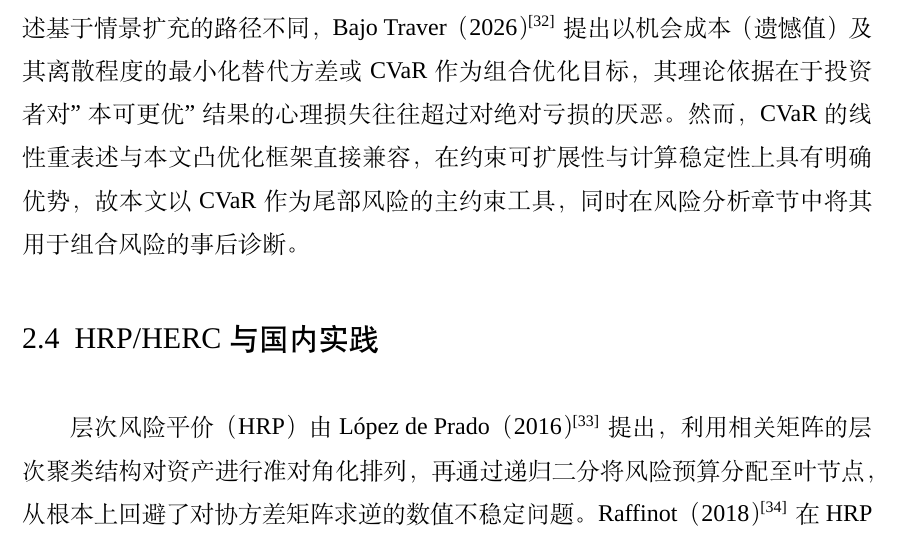
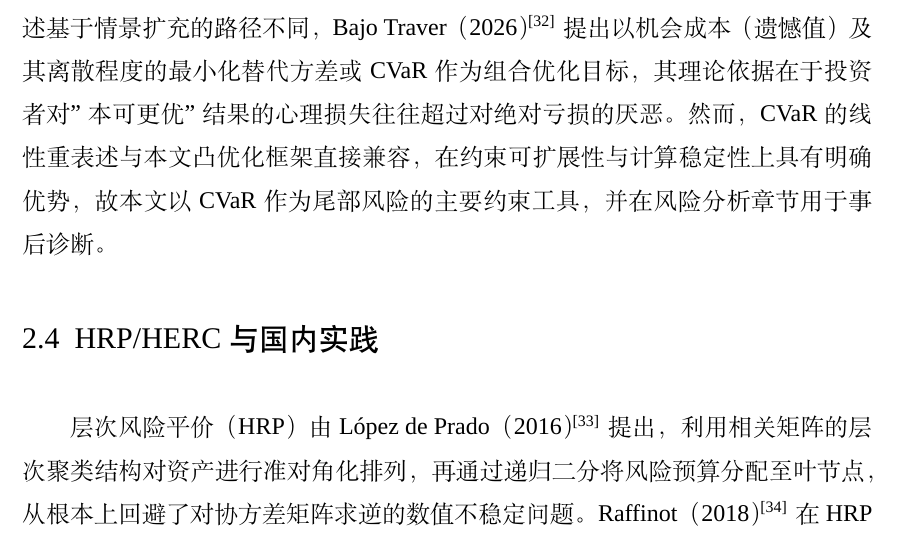
Before and after one commit to ericxuzhesheng/Relaxed-Risk-Parity-Research, a LaTeX thesis (report/thesis_latex/main.tex): part of page 11 of 60, cut so that both start at the same text. Compiled offline with XeLaTeX; a missing font is replaced by an installed copy or a similar font.

Commit message:
docs: auto-save

```diff
--- a/report/thesis_latex/main.tex
+++ b/report/thesis_latex/main.tex
@@ -174,7 +174,7 @@ All empirical findings are conditional on the historical evaluation period and c
 
 交易成本方面，Almgren 与 Chriss（2001）\cite{almgren2001optimal} 建立了将价格冲击与时间价值权衡纳入调仓决策的最优执行模型，揭示了换手速率与市场冲击成本之间的根本张力。本文对交易成本采用固定费率线性近似，以保持模型的凸结构；这一近似在月频调仓、资产规模适中的情境下具有合理性，但在高频或大规模执行场景下需进一步精细化。
 
-在尾部风险的情景生成方面，Uhl 等（2024）\cite{uhl2024aitail} 提出基于自然语言处理的 AI 尾部事件识别框架，通过文本情绪信号识别极端市场情境，为历史模拟之外的情景补充提供了新思路；Alouadi 等（2026）\cite{alouadi2026sbbts} 进一步将 Schr\"{o}dinger Bridge 引入合成金融时间序列生成，所得路径不依赖历史分布假设，可系统扩充压力情景库。与上述基于情景扩充的路径不同，Bajo Traver（2026）\cite{bajo2026regret} 提出以机会成本（遗憾值）及其离散程度的最小化替代方差或 CVaR 作为组合优化目标，其理论依据在于投资者对"本可更优"结果的心理损失往往超过对绝对亏损的厌恶。然而，CVaR 的线性重表述与本文凸优化框架直接兼容，在约束可扩展性与计算稳定性上具有明确优势，故本文以 CVaR 作为尾部风险的主约束工具，同时在风险分析章节中将其用于组合风险的事后诊断。
+在尾部风险的情景生成方面，Uhl 等（2024）\cite{uhl2024aitail} 提出基于自然语言处理的 AI 尾部事件识别框架，通过文本情绪信号识别极端市场情境，为历史模拟之外的情景补充提供了新思路；Alouadi 等（2026）\cite{alouadi2026sbbts} 进一步将 Schr\"{o}dinger Bridge 引入合成金融时间序列生成，所得路径不依赖历史分布假设，可系统扩充压力情景库。与上述基于情景扩充的路径不同，Bajo Traver（2026）\cite{bajo2026regret} 提出以机会成本（遗憾值）及其离散程度的最小化替代方差或 CVaR 作为组合优化目标，其理论依据在于投资者对"本可更优"结果的心理损失往往超过对绝对亏损的厌恶。然而，CVaR 的线性重表述与本文凸优化框架直接兼容，在约束可扩展性与计算稳定性上具有明确优势，故本文以 CVaR 作为尾部风险的主要约束工具，并在风险分析章节用于事后诊断。
 
 \subsection{HRP/HERC 与国内实践}
 
```
